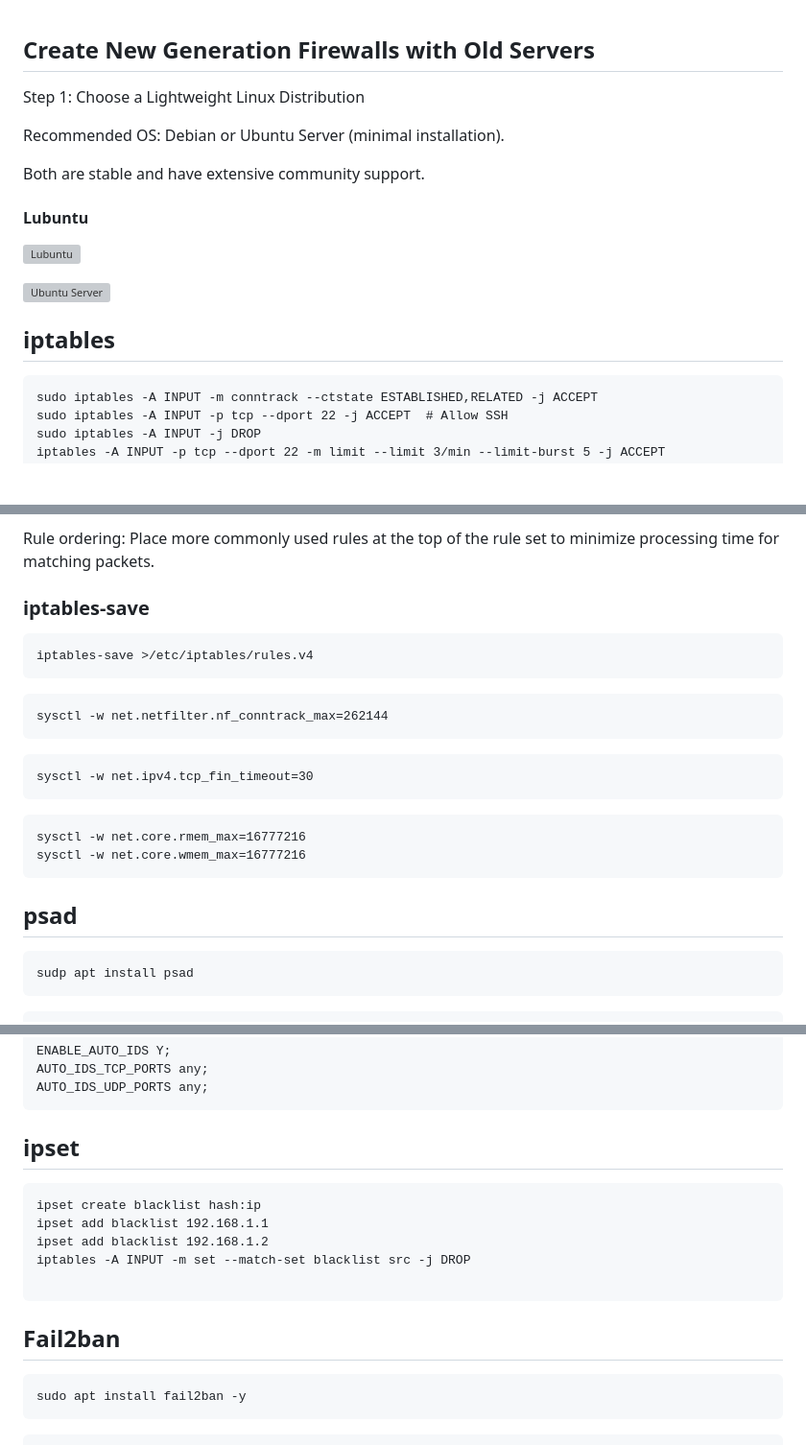
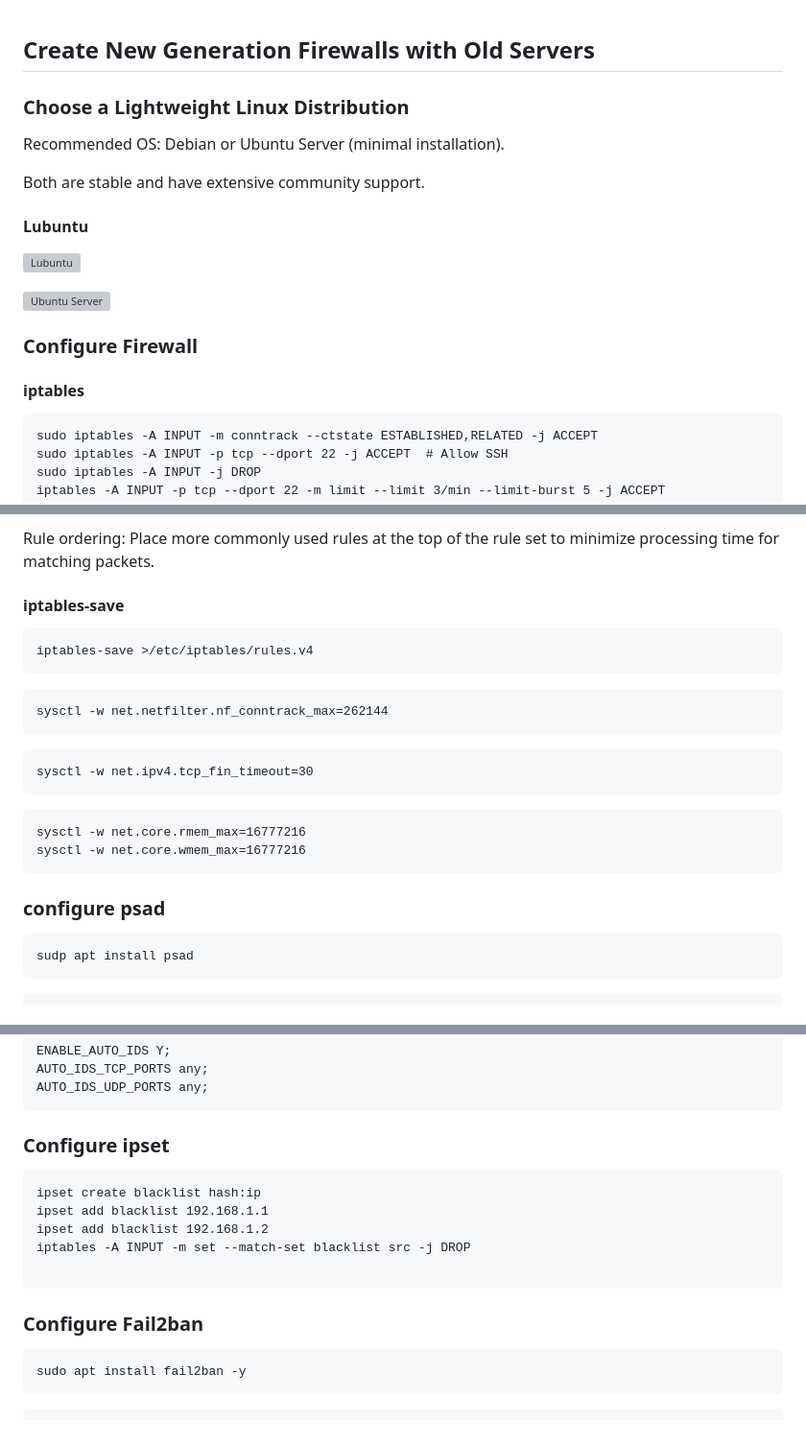
Before and after one commit to KooshaYeganeh/freeutm, a Markdown page: README.md, 3 parts joined by grey strips. Shown at 96% size. GitHub-like rendering; blank space fills up the shorter version; grey boxes are pictures that could not be loaded.

````diff
--- a/README.md
+++ b/README.md
@@ -3,7 +3,7 @@
 
 
 
-Step 1: Choose a Lightweight Linux Distribution
+### Choose a Lightweight Linux Distribution
 
 Recommended OS: Debian or Ubuntu Server (minimal installation).
 
@@ -18,8 +18,9 @@ Both are stable and have extensive community support.
 
 
 
+### Configure Firewall
 
-## iptables
+#### iptables
 
 
 
@@ -67,7 +68,7 @@ Use iptables chains effectively: Avoid excessive use of custom chains. While cus
 Rule ordering: Place more commonly used rules at the top of the rule set to minimize processing time for matching packets.
 
 
-### iptables-save
+#### iptables-save
 
 ```
 iptables-save >/etc/iptables/rules.v4
@@ -87,7 +88,7 @@ sysctl -w net.core.wmem_max=16777216
 
 
 
-## psad
+### configure psad
 
 ```
 sudp apt install psad
@@ -111,7 +112,7 @@ AUTO_IDS_UDP_PORTS any;
 ```
 
 
-## ipset
+### Configure ipset
 
 ```
 ipset create blacklist hash:ip
@@ -122,7 +123,7 @@ iptables -A INPUT -m set --match-set blacklist src -j DROP
 ```
 
 
-## Fail2ban
+### Configure Fail2ban
 
 ```
 sudo apt install fail2ban -y
````
Also changed, not shown: other parts of README.md (+10 -10 lines).
